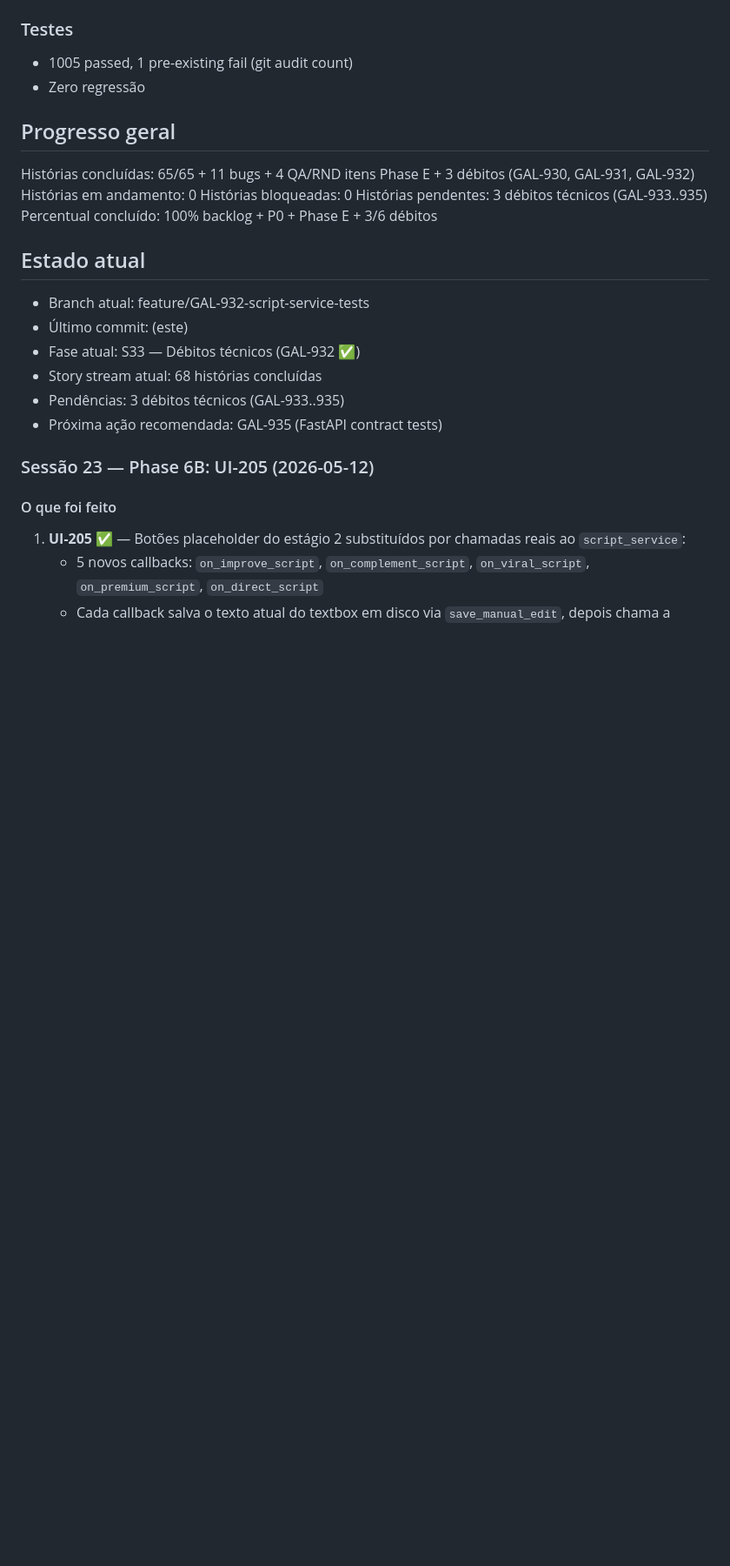
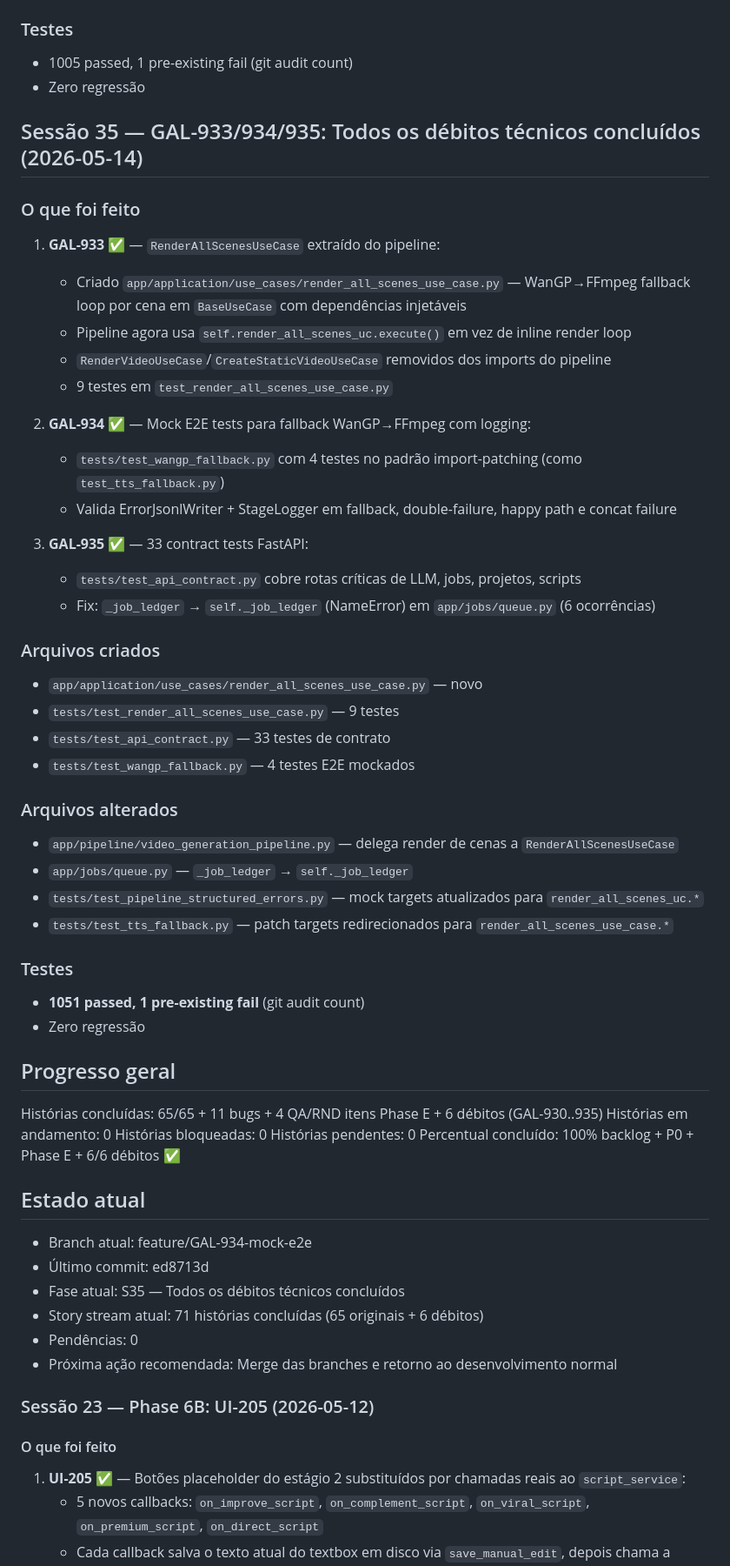
Before and after one commit to rickchiod-hash/galFlowAI, a Markdown page: docs/project-control/00_STATUS_EXECUTIVO.md, the part around the change. Shown at 87% size. Rendered like a GitHub page; blank space fills up the shorter version.

Commit message:
docs(status): S35 — mark GAL-933/934/935 completed, update progress to 71/71

```diff
--- a/docs/project-control/00_STATUS_EXECUTIVO.md
+++ b/docs/project-control/00_STATUS_EXECUTIVO.md
@@ -120,22 +120,56 @@ Arquivo de continuidade obrigatório. Sempre atualizar ao final de cada sessão.
 - 1005 passed, 1 pre-existing fail (git audit count)
 - Zero regressão
 
+## Sessão 35 — GAL-933/934/935: Todos os débitos técnicos concluídos (2026-05-14)
+
+### O que foi feito
+
+1. **GAL-933 ✅** — `RenderAllScenesUseCase` extraído do pipeline:
+   - Criado `app/application/use_cases/render_all_scenes_use_case.py` — WanGP→FFmpeg fallback loop por cena em `BaseUseCase` com dependências injetáveis
+   - Pipeline agora usa `self.render_all_scenes_uc.execute()` em vez de inline render loop
+   - `RenderVideoUseCase`/`CreateStaticVideoUseCase` removidos dos imports do pipeline
+   - 9 testes em `test_render_all_scenes_use_case.py`
+
+2. **GAL-934 ✅** — Mock E2E tests para fallback WanGP→FFmpeg com logging:
+   - `tests/test_wangp_fallback.py` com 4 testes no padrão import-patching (como `test_tts_fallback.py`)
+   - Valida ErrorJsonlWriter + StageLogger em fallback, double-failure, happy path e concat failure
+
+3. **GAL-935 ✅** — 33 contract tests FastAPI:
+   - `tests/test_api_contract.py` cobre rotas críticas de LLM, jobs, projetos, scripts
+   - Fix: `_job_ledger` → `self._job_ledger` (NameError) em `app/jobs/queue.py` (6 ocorrências)
+
+### Arquivos criados
+- `app/application/use_cases/render_all_scenes_use_case.py` — novo
+- `tests/test_render_all_scenes_use_case.py` — 9 testes
+- `tests/test_api_contract.py` — 33 testes de contrato
+- `tests/test_wangp_fallback.py` — 4 testes E2E mockados
+
+### Arquivos alterados
+- `app/pipeline/video_generation_pipeline.py` — delega render de cenas a `RenderAllScenesUseCase`
+- `app/jobs/queue.py` — `_job_ledger` → `self._job_ledger`
+- `tests/test_pipeline_structured_errors.py` — mock targets atualizados para `render_all_scenes_uc.*`
+- `tests/test_tts_fallback.py` — patch targets redirecionados para `render_all_scenes_use_case.*`
+
+### Testes
+- **1051 passed, 1 pre-existing fail** (git audit count)
+- Zero regressão
+
 ## Progresso geral
 
-Histórias concluídas: 65/65 + 11 bugs + 4 QA/RND itens Phase E + 3 débitos (GAL-930, GAL-931, GAL-932)
+Histórias concluídas: 65/65 + 11 bugs + 4 QA/RND itens Phase E + 6 débitos (GAL-930..935)
 Histórias em andamento: 0
 Histórias bloqueadas: 0
-Histórias pendentes: 3 débitos técnicos (GAL-933..935)
-Percentual concluído: 100% backlog + P0 + Phase E + 3/6 débitos
+Histórias pendentes: 0
+Percentual concluído: 100% backlog + P0 + Phase E + 6/6 débitos ✅
 
 ## Estado atual
 
-- Branch atual: feature/GAL-932-script-service-tests
-- Último commit: (este)
-- Fase atual: S33 — Débitos técnicos (GAL-932 ✅)
-- Story stream atual: 68 histórias concluídas
-- Pendências: 3 débitos técnicos (GAL-933..935)
-- Próxima ação recomendada: GAL-935 (FastAPI contract tests)
+- Branch atual: feature/GAL-934-mock-e2e
+- Último commit: ed8713d
+- Fase atual: S35 — Todos os débitos técnicos concluídos
+- Story stream atual: 71 histórias concluídas (65 originais + 6 débitos)
+- Pendências: 0
+- Próxima ação recomendada: Merge das branches e retorno ao desenvolvimento normal
 
 ### Sessão 23 — Phase 6B: UI-205 (2026-05-12)
 
```
Also changed, not shown: docs/project-control/05_BACKLOG_PRIORIZADO.md (+3 -3 lines), docs/project-control/10_DAILY_LOG.md (+50 -0 lines).
